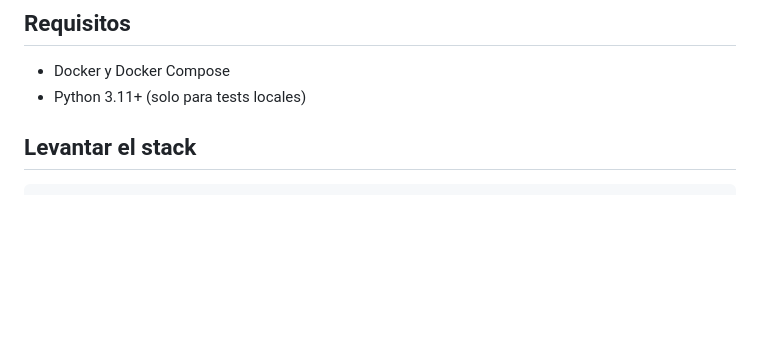
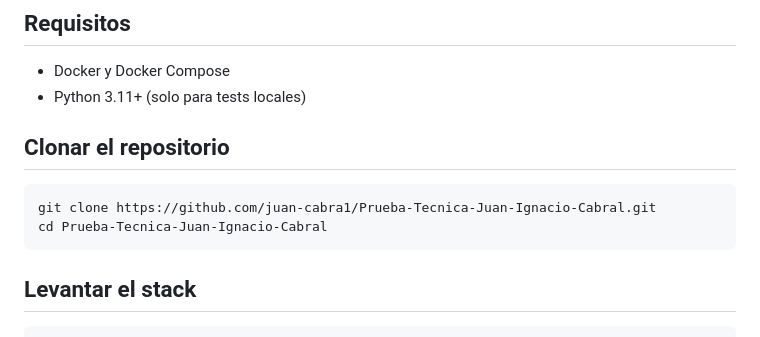
Before and after one commit to juan-cabra1/Prueba-Tecnica-Juan-Ignacio-Cabral, a Markdown page: README.md, the part around the change. GitHub-like rendering; blank space fills up the shorter version.

Commit message:
docs(readme): add clone step before stack setup

````diff
--- a/README.md
+++ b/README.md
@@ -6,6 +6,13 @@ Asistente RAG de soporte técnico para MineCatalog.
 
 - Docker y Docker Compose
 - Python 3.11+ (solo para tests locales)
+
+## Clonar el repositorio
+
+```bash
+git clone https://github.com/juan-cabra1/Prueba-Tecnica-Juan-Ignacio-Cabral.git
+cd Prueba-Tecnica-Juan-Ignacio-Cabral
+```
 
 ## Levantar el stack
 
````
